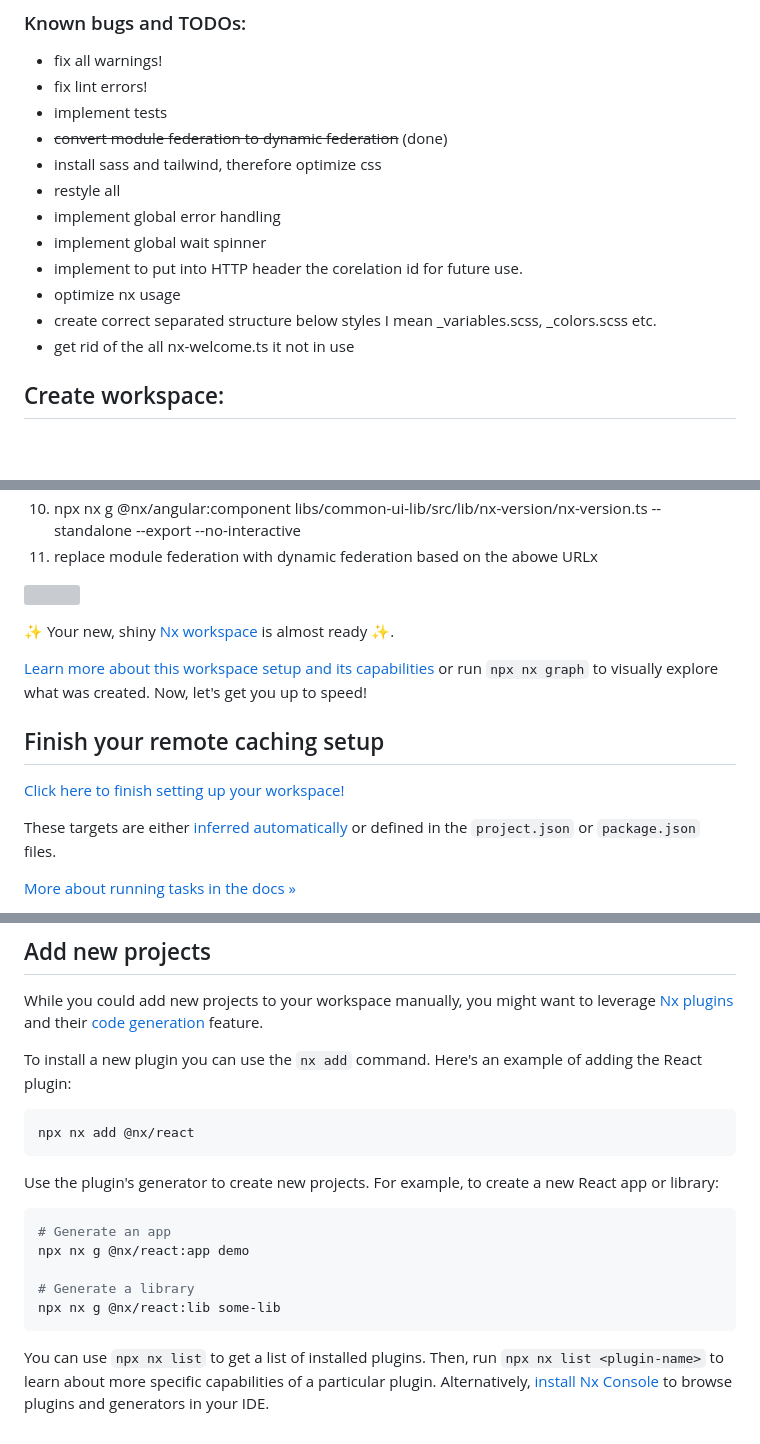
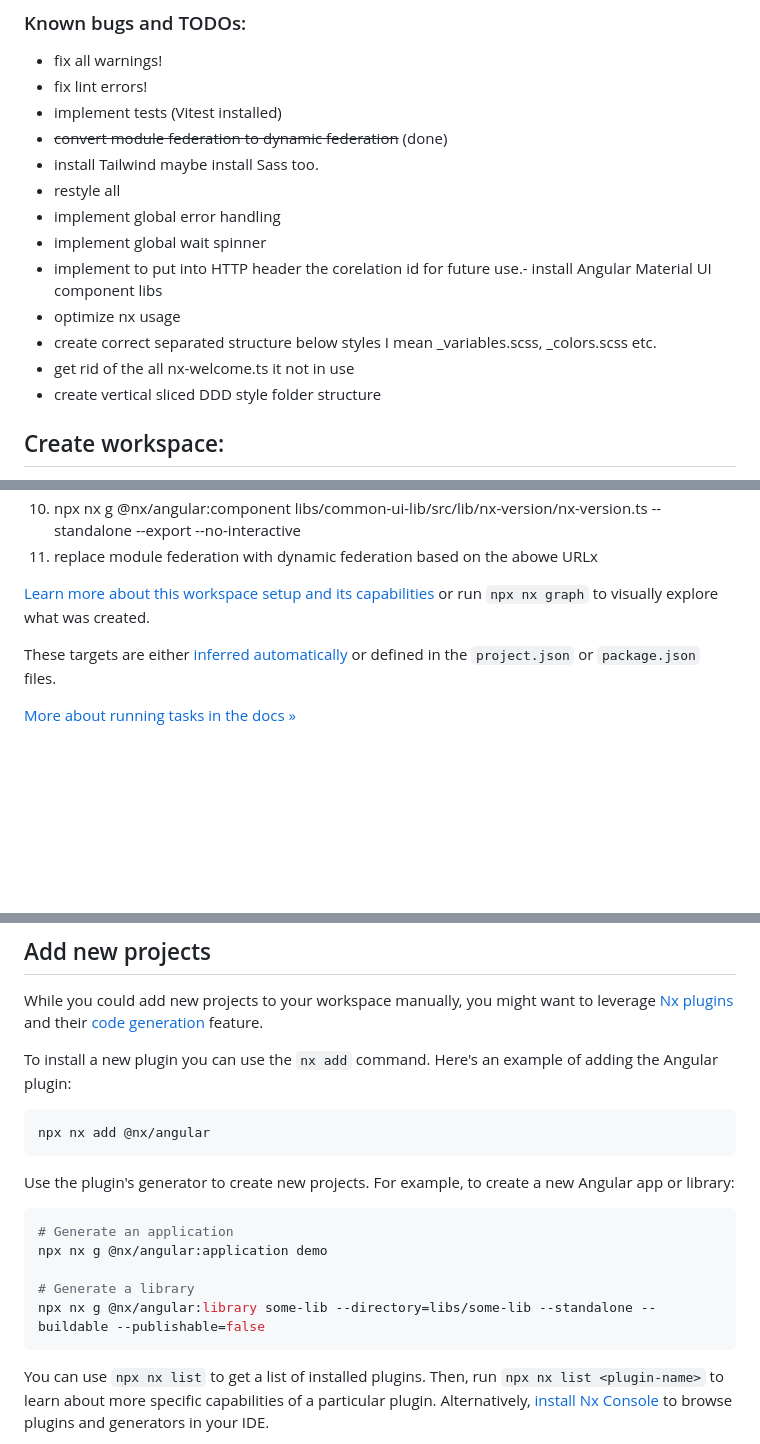
Before and after one commit to lkovari/nx-mf-dynamic-federation, a Markdown page: README.md, 3 parts joined by grey strips. Rendered like a GitHub page; blank space fills up the shorter version; grey boxes are pictures that could not be loaded.

````diff
--- a/README.md
+++ b/README.md
@@ -92,16 +92,17 @@ For more detail on the migration from static to dynamic federation, see `nx-mf-d
 ### Known bugs and TODOs:
 - fix all warnings!
 - fix lint errors!
-- implement tests
+- implement tests (Vitest installed)
 - ~~convert module federation to dynamic federation~~ (done)
-- install sass and tailwind, therefore optimize css
+- install Tailwind maybe install Sass too.
 - restyle all
 - implement global error handling
 - implement global wait spinner
-- implement to put into HTTP header the corelation id for future use.
+- implement to put into HTTP header the corelation id for future use.- install Angular Material UI component libs
 - optimize nx usage
 - create correct separated structure below styles I mean _variables.scss, _colors.scss etc.
 - get rid of the all nx-welcome.ts it not in use
+- create vertical sliced DDD style folder structure
 
 ## Create workspace:
 1. pnpx create-nx-workspace@latest nx-mf-df --preset=apps
@@ -117,15 +118,7 @@ For more detail on the migration from static to dynamic federation, see `nx-mf-d
 11. replace module federation with dynamic federation based on the abowe URLx
 
 
-<a alt="Nx logo" href="https://nx.dev" target="_blank" rel="noreferrer"><img src="https://raw.githubusercontent.com/nrwl/nx/master/images/nx-logo.png" width="45"></a>
-
-✨ Your new, shiny [Nx workspace](https://nx.dev) is almost ready ✨.
-
-[Learn more about this workspace setup and its capabilities](https://nx.dev/getting-started/intro#learn-nx?utm_source=nx_project&amp;utm_medium=readme&amp;utm_campaign=nx_projects) or run `npx nx graph` to visually explore what was created. Now, let's get you up to speed!
-
-## Finish your remote caching setup
-
-[Click here to finish setting up your workspace!](https://cloud.nx.app/connect/z1u9lnAAlZ)
+[Learn more about this workspace setup and its capabilities](https://nx.dev/getting-started/intro#learn-nx?utm_source=nx_project&amp;utm_medium=readme&amp;utm_campaign=nx_projects) or run `npx nx graph` to visually explore what was created.
 
 
 These targets are either [inferred automatically](https://nx.dev/concepts/inferred-tasks?utm_source=nx_project&utm_medium=readme&utm_campaign=nx_projects) or defined in the `project.json` or `package.json` files.
@@ -287,19 +280,19 @@ pnpm nx lint common-ui-lib
 
 While you could add new projects to your workspace manually, you might want to leverage [Nx plugins](https://nx.dev/concepts/nx-plugins?utm_source=nx_project&utm_medium=readme&utm_campaign=nx_projects) and their [code generation](https://nx.dev/features/generate-code?utm_source=nx_project&utm_medium=readme&utm_campaign=nx_projects) feature.
 
-To install a new plugin you can use the `nx add` command. Here's an example of adding the React plugin:
+To install a new plugin you can use the `nx add` command. Here's an example of adding the Angular plugin:
 ```sh
-npx nx add @nx/react
+npx nx add @nx/angular
 ```
 
-Use the plugin's generator to create new projects. For example, to create a new React app or library:
+Use the plugin's generator to create new projects. For example, to create a new Angular app or library:
 
 ```sh
-# Generate an app
-npx nx g @nx/react:app demo
+# Generate an application
+npx nx g @nx/angular:application demo
 
 # Generate a library
-npx nx g @nx/react:lib some-lib
+npx nx g @nx/angular:library some-lib --directory=libs/some-lib --standalone --buildable --publishable=false
 ```
 
 You can use `npx nx list` to get a list of installed plugins. Then, run `npx nx list <plugin-name>` to learn about more specific capabilities of a particular plugin. Alternatively, [install Nx Console](https://nx.dev/getting-started/editor-setup?utm_source=nx_project&utm_medium=readme&utm_campaign=nx_projects) to browse plugins and generators in your IDE.
````
Also changed, not shown: other parts of README.md (+46 -0 lines).
